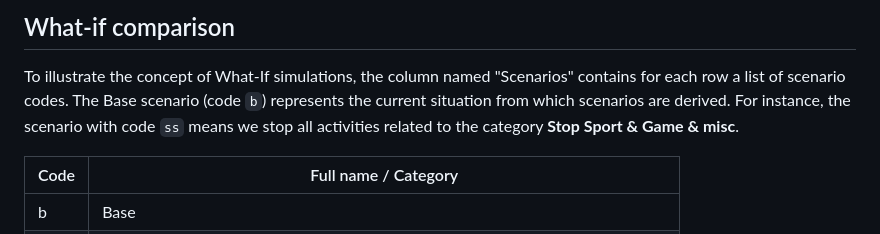
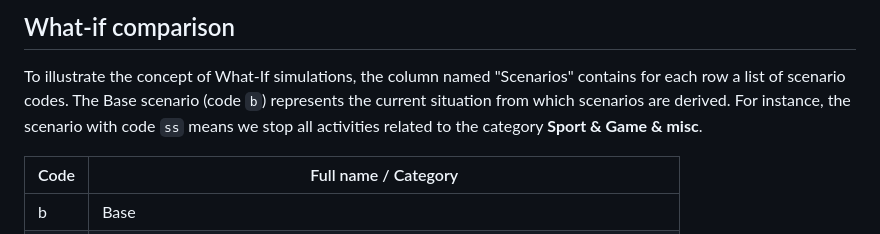
Before and after one commit to squashql/squashql-showcase, a Markdown page: TUTORIAL.md, the part around the change. Rendered like a GitHub page.

```diff
--- a/TUTORIAL.md
+++ b/TUTORIAL.md
@@ -294,7 +294,7 @@ This result shows us we have spent more money in 2023 than in 2022.
 To illustrate the concept of What-If simulations, the column named "Scenarios" contains for each
 row a list of scenario codes.
 The Base scenario (code `b`) represents the current situation from which scenarios are derived. For instance,
-the scenario with code `ss` means we stop all activities related to the category **Stop Sport & Game & misc**.
+the scenario with code `ss` means we stop all activities related to the category **Sport & Game & misc**.
 
 | Code | Full name / Category                                                           |
 |------|--------------------------------------------------------------------------------|
```
